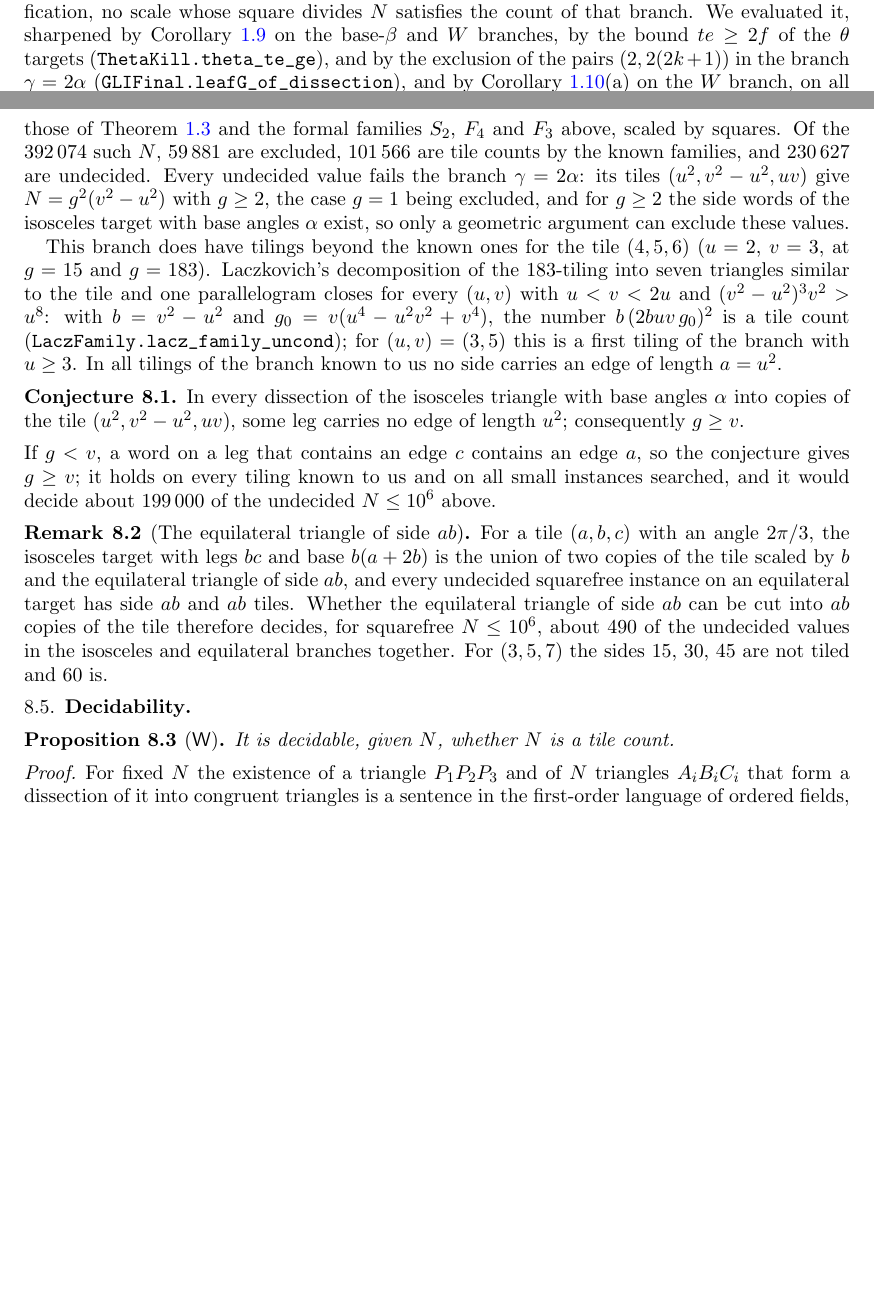
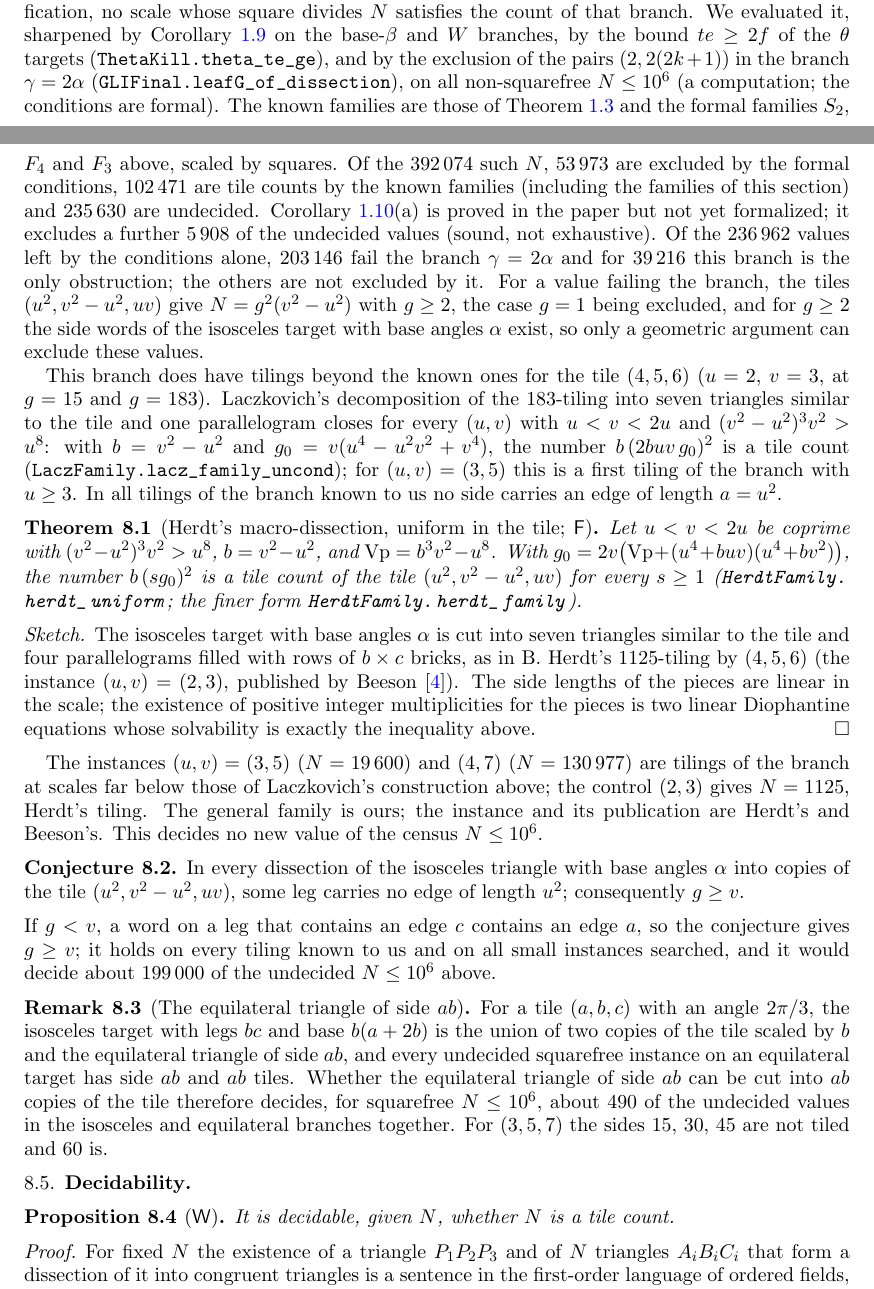
Before and after one commit to ElVec1o/erdos634_primes_and_N200, a LaTeX paper (paper/erdos634_primes_and_N200.tex): two parts of pages 27 and 28 of 32, joined at a grey line, cut so that both start at the same text, the shorter picture padded with empty space. Compiled offline with pdfLaTeX.

Commit message:
v1.10: Herdt macro-dissection uniform in the tile (Draft.HerdtFamily); census corrections for v1.5-v1.9.1

```diff
--- a/paper/erdos634_primes_and_N200.tex
+++ b/paper/erdos634_primes_and_N200.tex
@@ -1675,19 +1675,35 @@ targets $F_3$ sharpened to a square-discriminant test (\lean{NSQMMainZ.not_tile_
 every branch of the classification, no scale whose square divides $N$ satisfies the count of that branch. We
 evaluated it, sharpened by Corollary~\ref{cor:ebelow} on the base-$\beta$ and $W$ branches, by the bound $te\ge2f$
 of the $\theta$ targets (\lean{ThetaKill.theta_te_ge}), and by the exclusion of the pairs $(2,2(2k+1))$ in the
-branch $\gamma=2\alpha$ (\lean{GLIFinal.leafG_of_dissection}), and by Corollary~\ref{cor:thickw}(a) on the $W$
-branch, on all non-squarefree $N\le10^6$ (a computation; the conditions are formal). The known families are those of Theorem~\ref{thm:200} and the formal families $S_2$, $F_4$ and $F_3$ above, scaled by squares.
-Of the $392\,074$ such $N$, $59\,881$ are excluded, $101\,566$ are tile counts by the known families, and $230\,627$ are
-undecided. Every undecided value fails the branch $\gamma=2\alpha$:
-its tiles $(u^2,v^2-u^2,uv)$ give $N=g^2(v^2-u^2)$ with $g\ge2$, the case $g=1$ being excluded, and for $g\ge2$ the
-side words of the isosceles target with base angles $\alpha$ exist, so only a geometric argument can exclude these
-values.
+branch $\gamma=2\alpha$ (\lean{GLIFinal.leafG_of_dissection}), on all non-squarefree $N\le10^6$ (a computation; the conditions are formal). The known families are those of Theorem~\ref{thm:200} and the formal families $S_2$, $F_4$ and $F_3$ above, scaled by squares.
+Of the $392\,074$ such $N$, $53\,973$ are excluded by the formal conditions, $102\,471$ are tile counts by the known families
+(including the families of this section) and $235\,630$ are undecided. Corollary~\ref{cor:thickw}(a) is proved in the paper
+but not yet formalized; it excludes a further $5\,908$ of the undecided values (sound, not exhaustive). Of the $236\,962$
+values left by the conditions alone, $203\,146$ fail the branch $\gamma=2\alpha$ and for $39\,216$ this branch is the only
+obstruction; the others are not excluded by it. For a value failing the branch, the tiles $(u^2,v^2-u^2,uv)$ give
+$N=g^2(v^2-u^2)$ with $g\ge2$, the case $g=1$ being excluded, and for $g\ge2$ the side words of the isosceles target with
+base angles $\alpha$ exist, so only a geometric argument can exclude these values.
 
 This branch does have tilings beyond the known ones for the tile $(4,5,6)$ ($u=2$, $v=3$, at $g=15$ and $g=183$).
 Laczkovich's decomposition of the $183$-tiling into seven triangles similar to the tile and one parallelogram
 closes for every $(u,v)$ with $u<v<2u$ and $(v^2-u^2)^3v^2>u^8$: with $b=v^2-u^2$ and $g_0=v(u^4-u^2v^2+v^4)$, the number
 $b\,(2buv\,g_0)^2$ is a tile count (\lean{LaczFamily.lacz_family_uncond}); for $(u,v)=(3,5)$ this is a first tiling of
 the branch with $u\ge3$. In all tilings of the branch known to us no side carries an edge of length $a=u^2$.
+
+\begin{theorem}[Herdt's macro-dissection, uniform in the tile; \sF]\label{thm:herdt}
+Let $u<v<2u$ be coprime with $(v^2-u^2)^3v^2>u^8$, $b=v^2-u^2$, and $\mathrm{Vp}=b^3v^2-u^8$. With
+$g_0=2v\bigl(\mathrm{Vp}+(u^4+buv)(u^4+bv^2)\bigr)$, the number $b\,(s g_0)^2$ is a tile count of the tile
+$(u^2,v^2-u^2,uv)$ for every $s\ge1$ (\lean{HerdtFamily.herdt_uniform}; the finer form \lean{HerdtFamily.herdt_family}).
+\end{theorem}
+\begin{proof}[Sketch]
+The isosceles target with base angles $\alpha$ is cut into seven triangles similar to the tile and four parallelograms
+filled with rows of $b\times c$ bricks, as in B.~Herdt's $1125$-tiling by $(4,5,6)$ (the instance $(u,v)=(2,3)$, published
+by Beeson \cite{BeesonIso}). The side lengths of the pieces are linear in the scale; the existence of positive integer
+multiplicities for the pieces is two linear Diophantine equations whose solvability is exactly the inequality above.
+\end{proof}
+The instances $(u,v)=(3,5)$ ($N=19\,600$) and $(4,7)$ ($N=130\,977$) are tilings of the branch at scales far below those
+of Laczkovich's construction above; the control $(2,3)$ gives $N=1125$, Herdt's tiling. The general family is ours;
+the instance and its publication are Herdt's and Beeson's. This decides no new value of the census $N\le10^6$.
 
 \begin{conjecture}\label{conj:aprime}
 In every dissection of the isosceles triangle with base angles $\alpha$ into copies of the tile
```
Also changed, not shown: TIMELINE.md (+6 -0 lines), README.md, lean/README.md, paper/erdos634_primes_and_N200.pdf, 14 other files.
